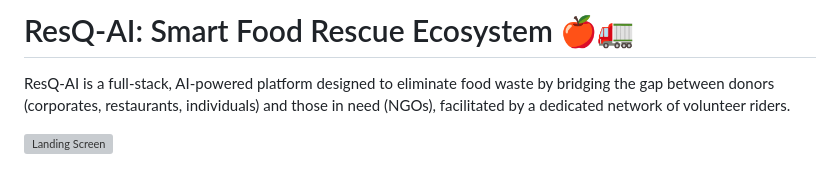
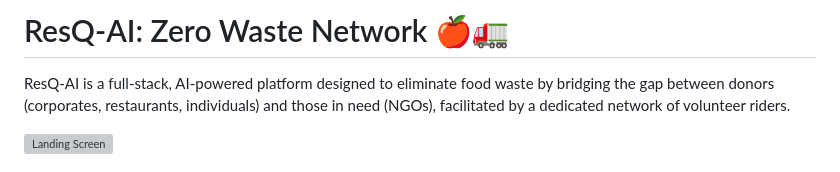
Before and after one commit to Sumukha1503/RESQ-AI, a Markdown page: README.md, the part around the change. GitHub-like rendering; grey boxes are pictures that could not be loaded.

Commit message:
Update project name from 'Smart Food Rescue' to 'Zero Waste Network'

```diff
--- a/README.md
+++ b/README.md
@@ -1,4 +1,4 @@
-# ResQ-AI: Smart Food Rescue Ecosystem 🍎🚛
+# ResQ-AI: Zero Waste Network 🍎🚛
 
 ResQ-AI is a full-stack, AI-powered platform designed to eliminate food waste by bridging the gap between donors (corporates, restaurants, individuals) and those in need (NGOs), facilitated by a dedicated network of volunteer riders.
 
```
